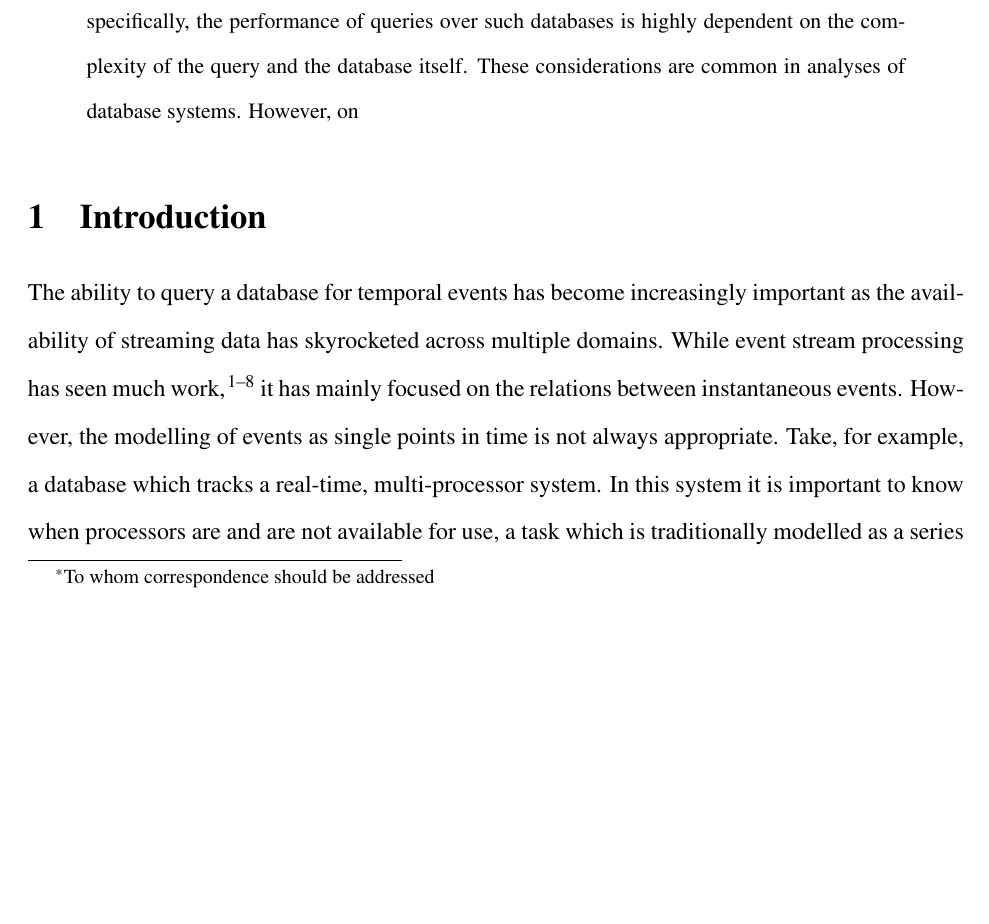
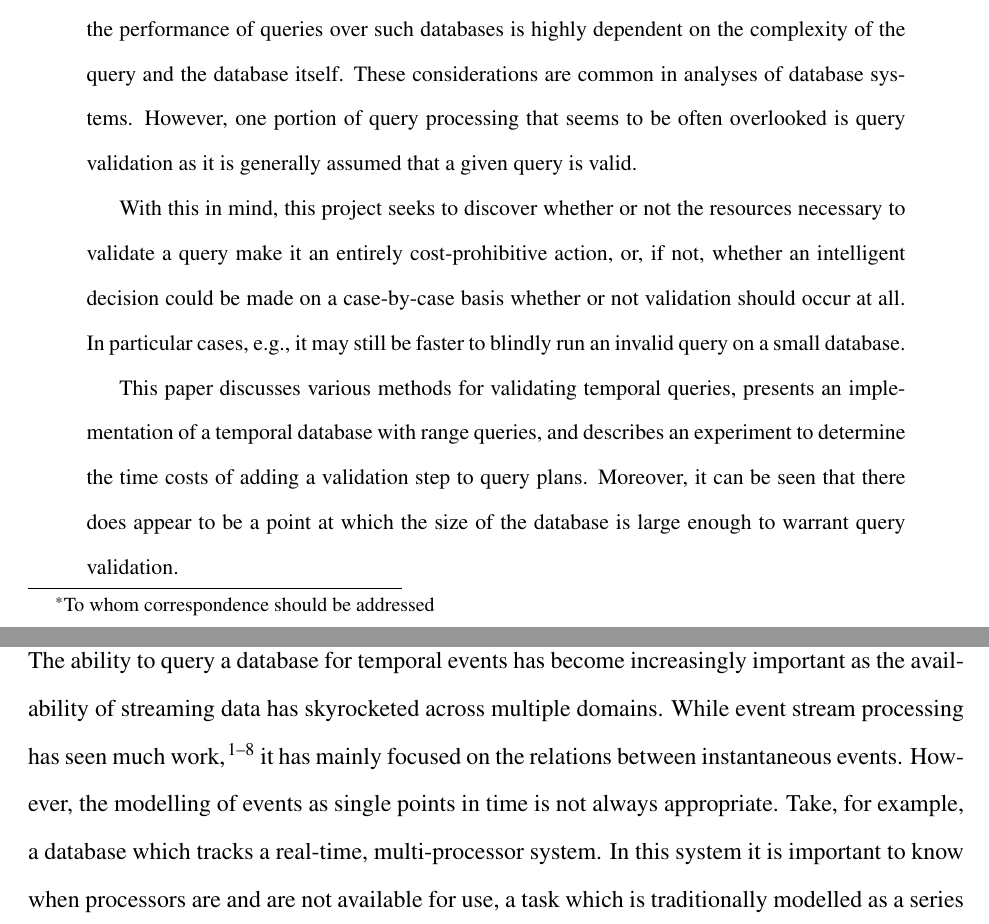
Before and after one commit to sana-malik/dbproj, a LaTeX paper (paper/paper.tex): part of page 1 of 15 before the commit and two parts of pages 1 and 2 of 15 after it, the two joined at a grey line, cut so that both start at the same text, the shorter picture padded with empty space. Compiled offline with pdfLaTeX; a LaTeX package or settings file that is missing is left out.

Commit message:
Final draft

```diff
--- a/paper/paper.tex
+++ b/paper/paper.tex
@@ -21,8 +21,11 @@ Philip Dasler and Sana Malik}
 \begin{document}
 \maketitle
 \begin{abstract}
-%Abstract here.
-Streaming databases have been growing in popularity as the availability of large datasets gathered in real-time has steadily increased.  Along with the ability to gather and store this data, one must also consider the various concerns involved in processing this data.  More specifically, the performance of queries over such databases is highly dependent on the complexity of the query and the database itself.  These considerations are common in analyses of database systems.  However, on
+Streaming databases have been growing in popularity as the availability of large datasets gathered in real-time has steadily increased.  Along with the ability to gather and store this data, one must also consider the various concerns involved in processing this data.  More specifically, the performance of queries over such databases is highly dependent on the complexity of the query and the database itself.  These considerations are common in analyses of database systems.  However, one portion of query processing that seems to be often overlooked is query validation as it is generally assumed that a given query is valid.
+
+With this in mind, this project seeks to discover whether or not the resources necessary to validate a query make it an entirely cost-prohibitive action, or, if not, whether an intelligent decision could be made on a case-by-case basis whether or not validation should occur at all.  In particular cases, e.g., it may still be faster to blindly run an invalid query on a small database.
+
+This paper discusses various methods for validating temporal queries, presents an implementation of a temporal database with range queries, and describes an experiment to determine the time costs of adding a validation step to query plans.  Moreover, it can be seen that there does appear to be a point at which the size of the database is large enough to warrant query validation.
 \end{abstract}
 \section{Introduction}
 The ability to query a database for temporal events has become increasingly important as the availability of streaming data has skyrocketed across multiple domains. While event stream processing has seen much work~\cite{Agrawal:2008, Akdere:2008, Ding:2008, Wu:2006, Brenna:2007, Li:2009, Li:2010, Liu:2009}, it has mainly focused on the relations between instantaneous events. However, the modelling of events as single points in time is not always appropriate. Take, for example, a database which tracks a real-time, multi-processor system. In this system it is important to know when processors are and are not available for use, a task which is traditionally modelled as a series of constrained intervals. Thus, a database paradigm that can handle intervals as well as instantaneous events is necessary.
```
Also changed, not shown: paper/Dasler-Malik Final Project Report.pdf (added), paper/paper.pdf (added).
